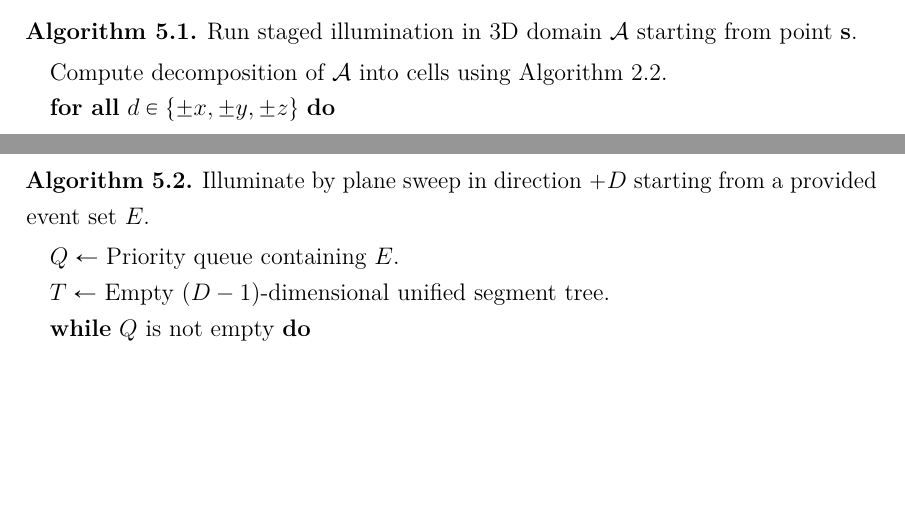
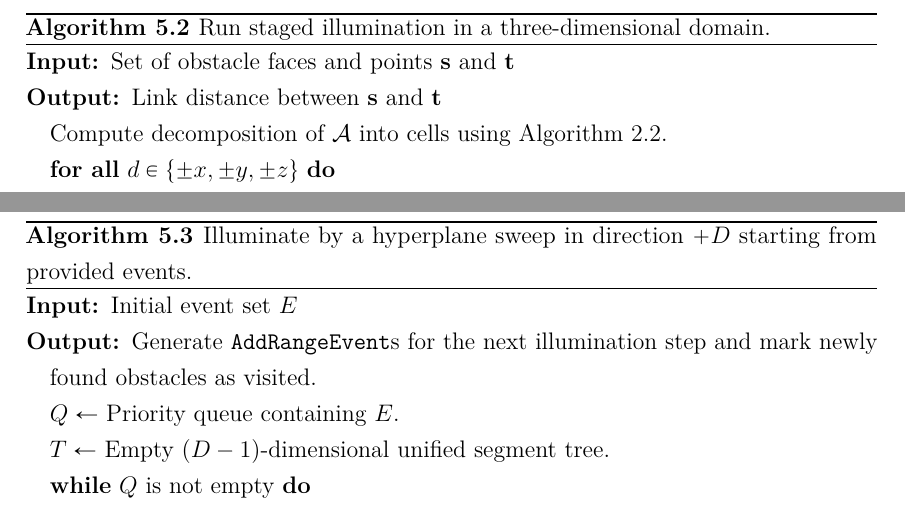
Before and after one commit to sisu/gradu, a LaTeX document (gradu.tex): two parts of pages 49 and 55 of 63 before the commit and two parts of pages 50 and 57 of 64 after it, joined at a grey line, cut at the place of the change, the shorter picture padded with empty space. Compiled offline with pdfLaTeX.

Commit message:
Start converting 3D minlink section algs to floats.

```diff
--- a/gradu.tex
+++ b/gradu.tex
@@ -1694,9 +1696,11 @@ The pseudocode below describes the sweep.
 
 We can implement the staged illumination process by iteratively applying the sweep algorithm.
 
-\begin{alg}\label{alg:minlink3d}
-Run staged illumination in 3D domain \fspace starting from point \spt.
+\begin{algorithm}
+\caption{Run staged illumination in a three-dimensional domain.}\label{alg:minlink3d}
 \begin{algorithmic}
+\Require Set of obstacle faces and points \spt and \ept
+\Ensure Link distance between \spt and \ept
 \State Compute decomposition of \fspace into cells using Algorithm~\ref{alg:split3d}.
 \ForAll{$d\in\set{\pm x,\pm y,\pm z}$}
 	\State $E_d\gets$ Event set containing \addE at \spt with width and height 0 and \cellE for the cell containing \spt.
@@ -1887,9 +1891,12 @@ We use $D$-dimensional unified segment tree to store the sweep hyperplane state
 The unified tree and the $D$-dimensional space decomposition allow us to use almost identical algorithm for the high dimensional case as the algorithm for 3D domains.
 We explain the sweep in direction $+D$, the other directions being identical.
 
-\begin{alg}\label{alg:sweepdd}
-Illuminate by plane sweep in direction $+D$ starting from a provided event set $E$.
+\begin{algorithm}
+\caption{Illuminate by a hyperplane sweep in direction $+D$ starting from provided events.}
+\label{alg:sweepdd}
 \begin{algorithmic}
+\Require Initial event set $E$
+\Ensure Generate \addEs for the next illumination step and mark newly found obstacles as visited.
 \State $Q\gets$ Priority queue containing $E$.
 \State $T\gets$ Empty $(D-1)$-dimensional unified segment tree.
 \While{$Q$ is not empty}
```
Also changed, not shown: gradu.tex (21 more changed lines).
